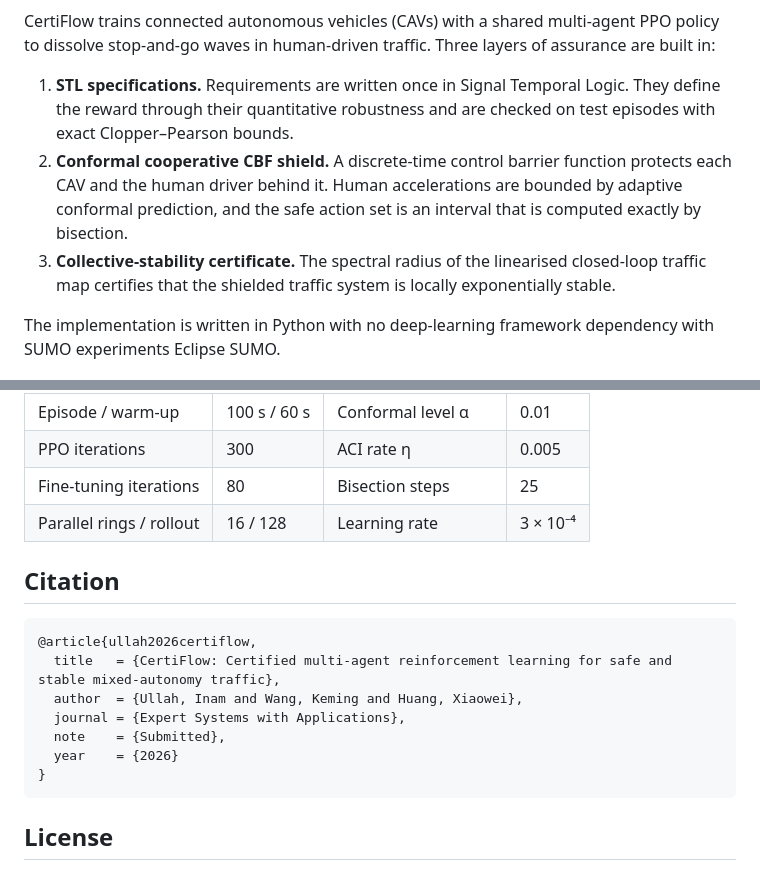
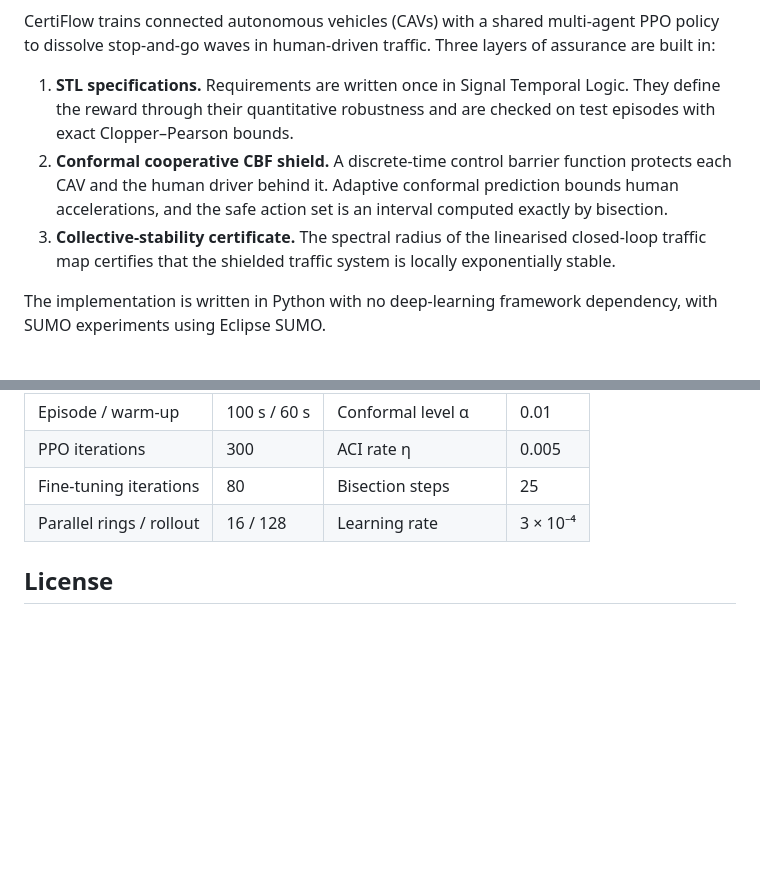
Before and after one commit to Inam-DataScientist/CertiFlow, a Markdown page: README.md, 2 parts joined by grey strips. Drawn GitHub-style; blank space fills up the shorter version.

````diff
--- a/README.md
+++ b/README.md
@@ -3,10 +3,10 @@
 CertiFlow trains connected autonomous vehicles (CAVs) with a shared multi-agent PPO policy to dissolve stop-and-go waves in human-driven traffic. Three layers of assurance are built in:
 
 1. **STL specifications.** Requirements are written once in Signal Temporal Logic. They define the reward through their quantitative robustness and are checked on test episodes with exact Clopper–Pearson bounds.
-2. **Conformal cooperative CBF shield.** A discrete-time control barrier function protects each CAV and the human driver behind it. Human accelerations are bounded by adaptive conformal prediction, and the safe action set is an interval that is computed exactly by bisection.
+2. **Conformal cooperative CBF shield.** A discrete-time control barrier function protects each CAV and the human driver behind it. Adaptive conformal prediction bounds human accelerations, and the safe action set is an interval computed exactly by bisection.
 3. **Collective-stability certificate.** The spectral radius of the linearised closed-loop traffic map certifies that the shielded traffic system is locally exponentially stable.
 
-The implementation is written in Python with no deep-learning framework dependency with SUMO experiments Eclipse SUMO.
+The implementation is written in Python with no deep-learning framework dependency, with SUMO experiments using Eclipse SUMO.
 
 <p align="center">
   <img src="figures/fig_spacetime.png" width="95%"><br>
@@ -208,17 +208,6 @@ The `results/*.csv` files contain one row per test episode. The columns are:
 | Fine-tuning iterations | 80 | Bisection steps | 25 |
 | Parallel rings / rollout | 16 / 128 | Learning rate | 3 × 10⁻⁴ |
 
-## Citation
-
-```bibtex
-@article{ullah2026certiflow,
-  title   = {CertiFlow: Certified multi-agent reinforcement learning for safe and stable mixed-autonomy traffic},
-  author  = {Ullah, Inam and Wang, Keming and Huang, Xiaowei},
-  journal = {Expert Systems with Applications},
-  note    = {Submitted},
-  year    = {2026}
-}
-```
 
 ## License
 
````
Also changed, not shown: other parts of README.md (+1 -1 lines).
